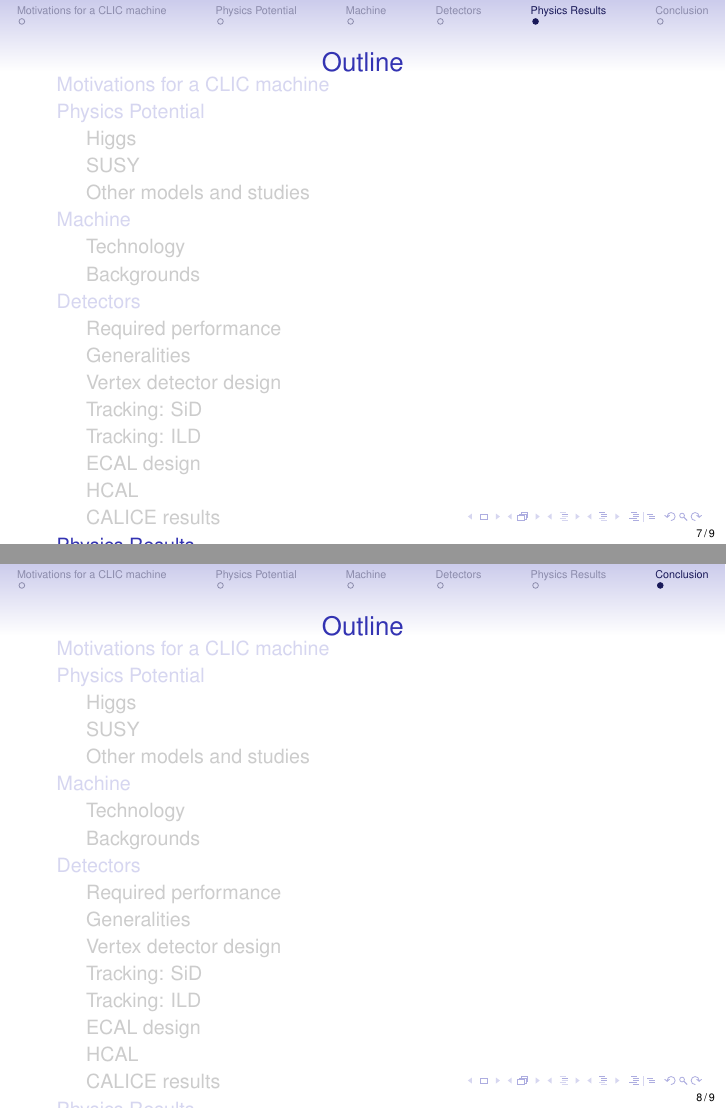
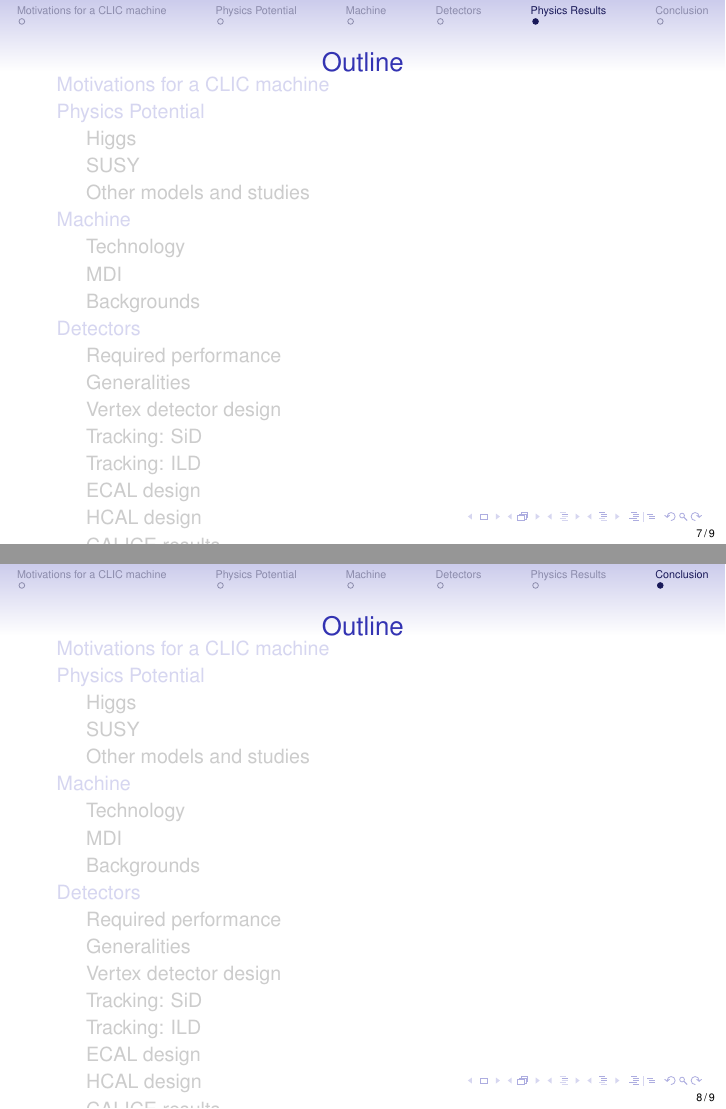
Before and after one commit to sposs/Documents, LaTeX slides (Seminaire/seminaire.tex): pages 7 and 8 of 9, joined at a grey line. Compiled offline with pdfLaTeX.

Commit message:
update outline

```diff
--- a/Seminaire/seminaire.tex
+++ b/Seminaire/seminaire.tex
@@ -79,19 +78,23 @@
+\subsection{MDI}%QD0 1slide
+\subsection{Backgrounds}%2-3slides
 
 \section{Detectors}
-\subsection{Required performance}
-\subsection{Generalities}
-\subsection{Vertex detector design}
-\subsection{Tracking: SiD}
-\subsection{Tracking: ILD}
-\subsection{ECAL design}
-\subsection{HCAL}
-\subsection{CALICE results}
+\subsection{Required performance}%1
+\subsection{Generalities}%1
+\subsection{Vertex detector design}%1-2
+\subsection{Tracking: SiD}%1
+\subsection{Tracking: ILD}%1
+\subsection{ECAL design}%1
+\subsection{HCAL design}%1
+\subsection{CALICE results}%2
 
 \section{Physics Results}
-\subsection{Higgs}
-\subsection{Squarks}
-\subsection{Sleptons}
-\subsection{Gauginos}
-\subsection{Heavy Higgs}
+\subsection{Dealing with backgrounds}%4
+\subsection{Higgs}%2
+\subsection{Squarks}%2
+\subsection{Sleptons}%2
+\subsection{Gauginos}%2
+\subsection{Heavy Higgs}%2
+\subsection{Top physics at 500GeV}%3
 
 \section{Conclusion}
```
Also changed, not shown: Seminaire/seminaire.tex (15 more changed lines).
